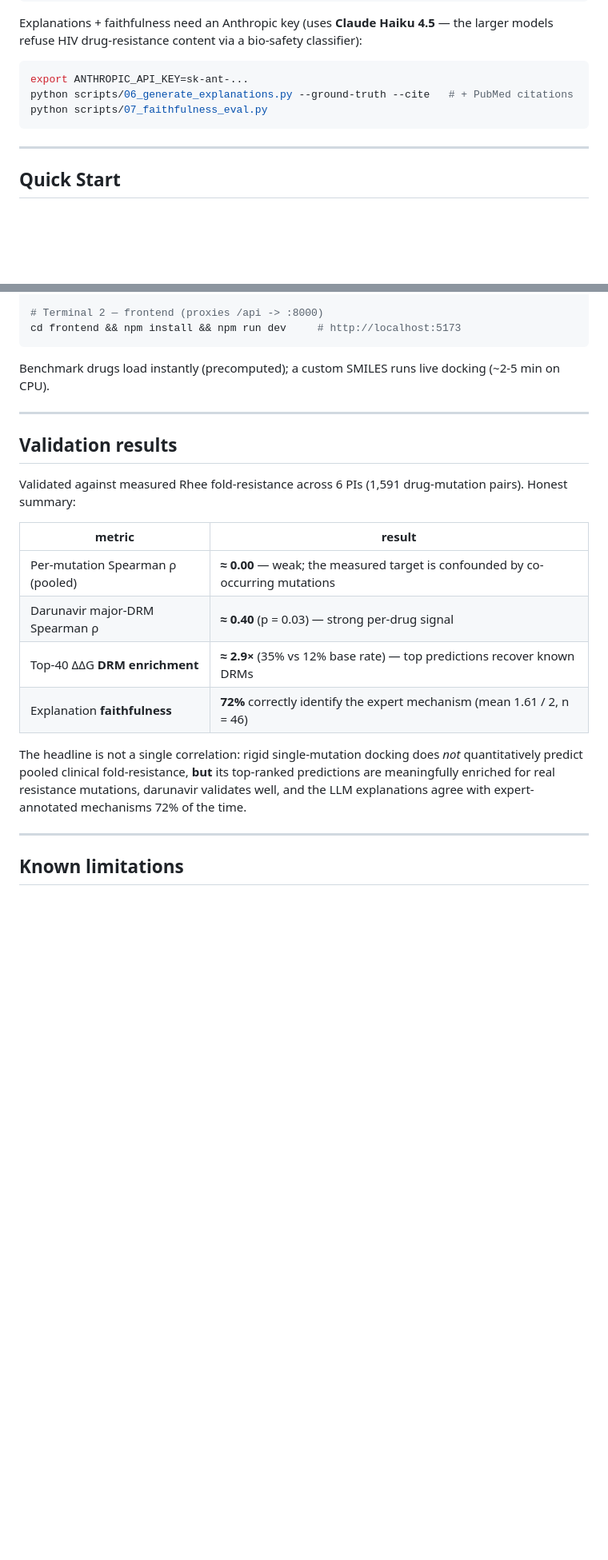
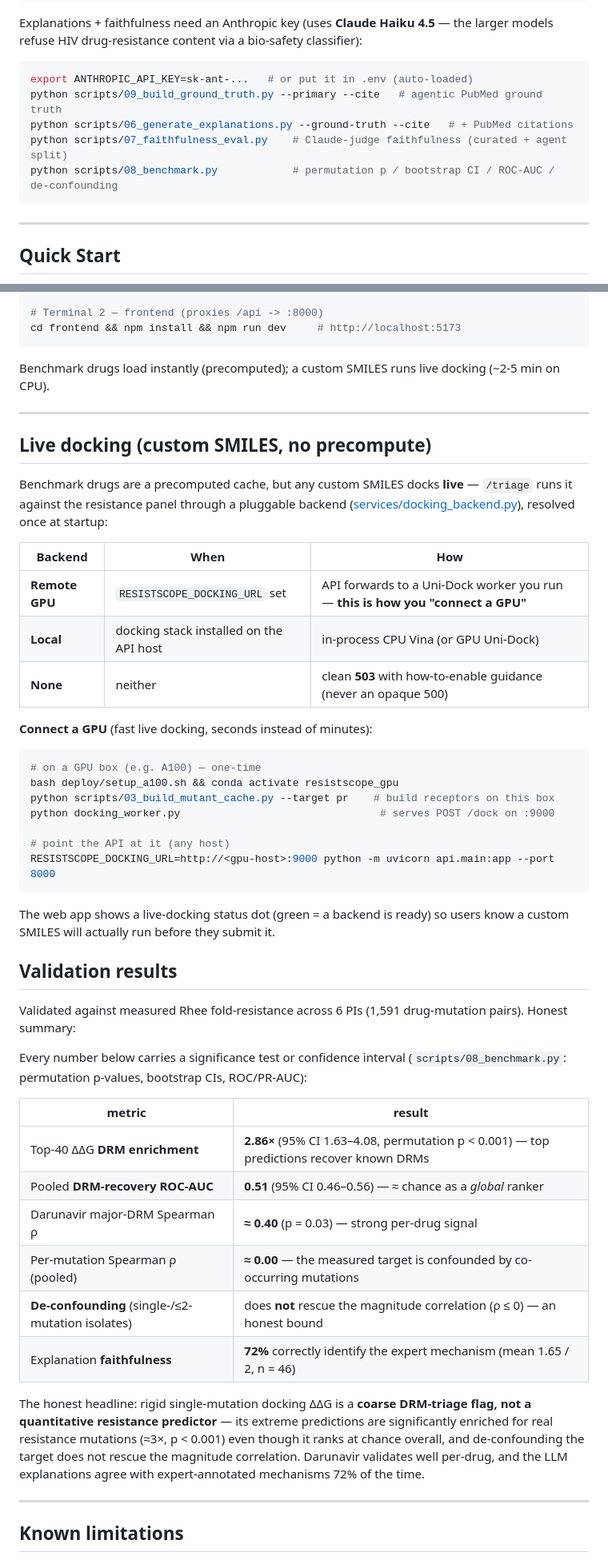
Before and after one commit to shreyash-goli/resistscope, a Markdown page: README.md, 2 parts joined by grey strips. Shown at 80% size. Drawn GitHub-style; blank space fills up the shorter version.

````diff
--- a/README.md
+++ b/README.md
@@ -76,9 +101,11 @@ Explanations + faithfulness need an Anthropic key (uses **Claude Haiku 4.5** —
 the larger models refuse HIV drug-resistance content via a bio-safety classifier):
 
 ```bash
-export ANTHROPIC_API_KEY=sk-ant-...
+export ANTHROPIC_API_KEY=sk-ant-...   # or put it in .env (auto-loaded)
+python scripts/09_build_ground_truth.py --primary --cite   # agentic PubMed ground truth
 python scripts/06_generate_explanations.py --ground-truth --cite   # + PubMed citations
-python scripts/07_faithfulness_eval.py
+python scripts/07_faithfulness_eval.py    # Claude-judge faithfulness (curated + agent split)
+python scripts/08_benchmark.py            # permutation p / bootstrap CI / ROC-AUC / de-confounding
 ```
 
 ---
@@ -116,23 +143,57 @@ Benchmark drugs load instantly (precomputed); a custom SMILES runs live docking
 
 ---
 
+## Live docking (custom SMILES, no precompute)
+
+Benchmark drugs are a precomputed cache, but any custom SMILES docks **live** —
+`/triage` runs it against the resistance panel through a pluggable backend
+([services/docking_backend.py](services/docking_backend.py)), resolved once at
+startup:
+
+| Backend | When | How |
+|---|---|---|
+| **Remote GPU** | `RESISTSCOPE_DOCKING_URL` set | API forwards to a Uni-Dock worker you run — **this is how you "connect a GPU"** |
+| **Local** | docking stack installed on the API host | in-process CPU Vina (or GPU Uni-Dock) |
+| **None** | neither | clean **503** with how-to-enable guidance (never an opaque 500) |
+
+**Connect a GPU** (fast live docking, seconds instead of minutes):
+
+```bash
+# on a GPU box (e.g. A100) — one-time
+bash deploy/setup_a100.sh && conda activate resistscope_gpu
+python scripts/03_build_mutant_cache.py --target pr    # build receptors on this box
+python docking_worker.py                                # serves POST /dock on :9000
+
+# point the API at it (any host)
+RESISTSCOPE_DOCKING_URL=http://<gpu-host>:9000 python -m uvicorn api.main:app --port 8000
+```
+
+The web app shows a live-docking status dot (green = a backend is ready) so users
+know a custom SMILES will actually run before they submit it.
+
 ## Validation results
 
 Validated against measured Rhee fold-resistance across 6 PIs (1,591 drug-mutation
 pairs). Honest summary:
 
+Every number below carries a significance test or confidence interval
+(`scripts/08_benchmark.py`: permutation p-values, bootstrap CIs, ROC/PR-AUC):
+
 | metric | result |
 |---|---|
-| Per-mutation Spearman ρ (pooled) | **≈ 0.00** — weak; the measured target is confounded by co-occurring mutations |
+| Top-40 ΔΔG **DRM enrichment** | **2.86×** (95% CI 1.63–4.08, permutation p < 0.001) — top predictions recover known DRMs |
+| Pooled **DRM-recovery ROC-AUC** | **0.51** (95% CI 0.46–0.56) — ≈ chance as a *global* ranker |
 | Darunavir major-DRM Spearman ρ | **≈ 0.40** (p = 0.03) — strong per-drug signal |
-| Top-40 ΔΔG **DRM enrichment** | **≈ 2.9×** (35% vs 12% base rate) — top predictions recover known DRMs |
-| Explanation **faithfulness** | **72%** correctly identify the expert mechanism (mean 1.61 / 2, n = 46) |
+| Per-mutation Spearman ρ (pooled) | **≈ 0.00** — the measured target is confounded by co-occurring mutations |
+| **De-confounding** (single-/≤2-mutation isolates) | does **not** rescue the magnitude correlation (ρ ≤ 0) — an honest bound |
+| Explanation **faithfulness** | **72%** correctly identify the expert mechanism (mean 1.65 / 2, n = 46) |
 
-The headline is not a single correlation: rigid single-mutation docking does *not*
-quantitatively predict pooled clinical fold-resistance, **but** its top-ranked
-predictions are meaningfully enriched for real resistance mutations, darunavir
-validates well, and the LLM explanations agree with expert-annotated mechanisms
-72% of the time.
+The honest headline: rigid single-mutation docking ΔΔG is a **coarse DRM-triage
+flag, not a quantitative resistance predictor** — its extreme predictions are
+significantly enriched for real resistance mutations (≈3×, p < 0.001) even though
+it ranks at chance overall, and de-confounding the target does not rescue the
+magnitude correlation. Darunavir validates well per-drug, and the LLM
+explanations agree with expert-annotated mechanisms 72% of the time.
 
 ---
 
````
Also changed, not shown: other parts of README.md (+44 -12 lines).
